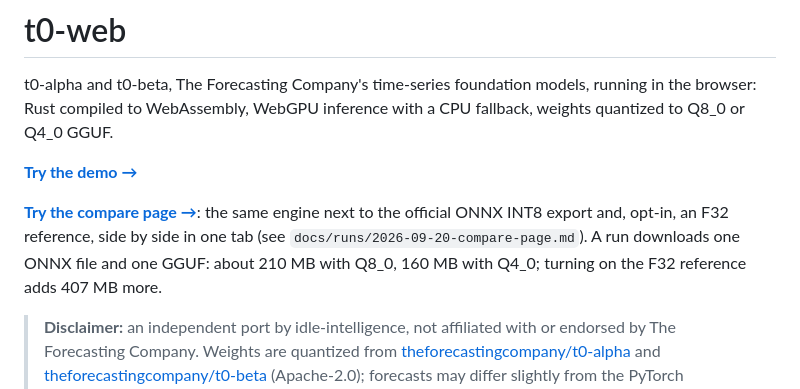
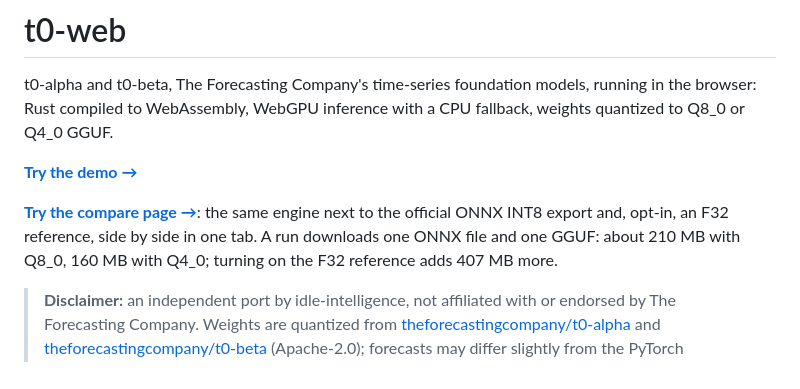
Before and after one commit to idle-intelligence/t0-web, a Markdown page: README.md, the part around the change. Rendered like a GitHub page.

```diff
--- a/README.md
+++ b/README.md
@@ -4,7 +4,7 @@ t0-alpha and t0-beta, The Forecasting Company's time-series foundation models, r
 
 [**Try the demo →**](https://idle-intelligence.github.io/t0-web/web/)
 
-[**Try the compare page →**](https://idle-intelligence.github.io/t0-web/bench/compare/): the same engine next to the official ONNX INT8 export and, opt-in, an F32 reference, side by side in one tab (see `docs/runs/2026-09-20-compare-page.md`). A run downloads one ONNX file and one GGUF: about 210 MB with Q8_0, 160 MB with Q4_0; turning on the F32 reference adds 407 MB more.
+[**Try the compare page →**](https://idle-intelligence.github.io/t0-web/bench/compare/): the same engine next to the official ONNX INT8 export and, opt-in, an F32 reference, side by side in one tab. A run downloads one ONNX file and one GGUF: about 210 MB with Q8_0, 160 MB with Q4_0; turning on the F32 reference adds 407 MB more.
 
 > **Disclaimer:** an independent port by idle-intelligence, not affiliated with or endorsed by The Forecasting Company. Weights are quantized from [theforecastingcompany/t0-alpha](https://huggingface.co/theforecastingcompany/t0-alpha) and [theforecastingcompany/t0-beta](https://huggingface.co/theforecastingcompany/t0-beta) (Apache-2.0); forecasts may differ slightly from the PyTorch implementation.
 
```
Also changed, not shown: docs/runs/2026-09-20-compare-page.md (+30 -128 lines).
